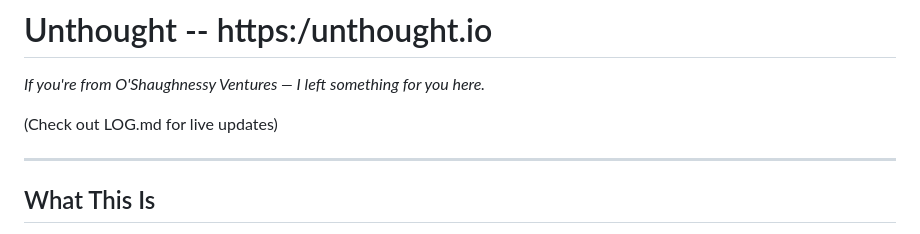
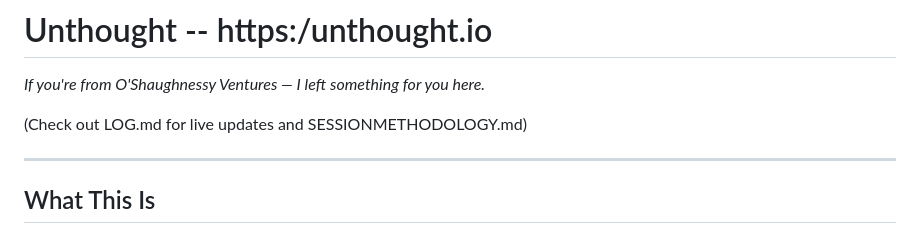
Before and after one commit to pragueyerrr/unthought, a Markdown page: README.md, the part around the change. GitHub-like rendering.

```diff
--- a/README.md
+++ b/README.md
@@ -2,7 +2,7 @@
 
 *If you're from O'Shaughnessy Ventures — I left something for you here.*
 
-(Check out LOG.md for live updates)
+(Check out LOG.md for live updates and SESSIONMETHODOLOGY.md)
 
 ---
 
```
